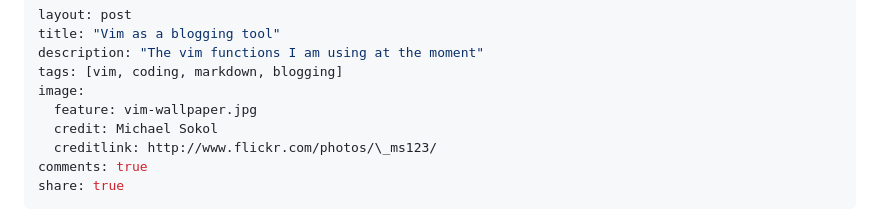
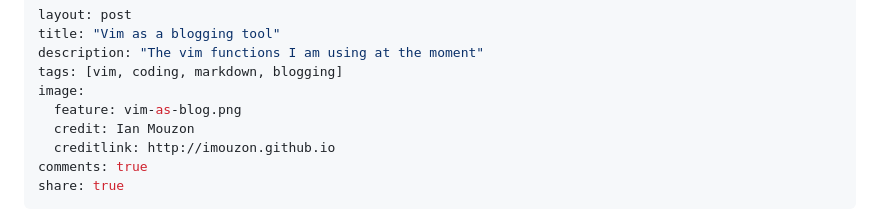
Before and after one commit to imouzon/imouzon.github.io, a Markdown page: _posts/2014-10-20-vim-functions.md, the part around the change. Drawn GitHub-style.

Commit message:
thugs

```diff
--- a/_posts/2014-10-20-vim-functions.md
+++ b/_posts/2014-10-20-vim-functions.md
@@ -4,9 +4,9 @@ title: "Vim as a blogging tool"
 description: "The vim functions I am using at the moment"
 tags: [vim, coding, markdown, blogging]
 image:
-  feature: vim-wallpaper.jpg
-  credit: Michael Sokol
-  creditlink: http://www.flickr.com/photos/\_ms123/
+  feature: vim-as-blog.png
+  credit: Ian Mouzon
+  creditlink: http://imouzon.github.io
 comments: true
 share: true
 ---
```
Also changed, not shown: images/vim-as-blog.png (added), 1 other file.
